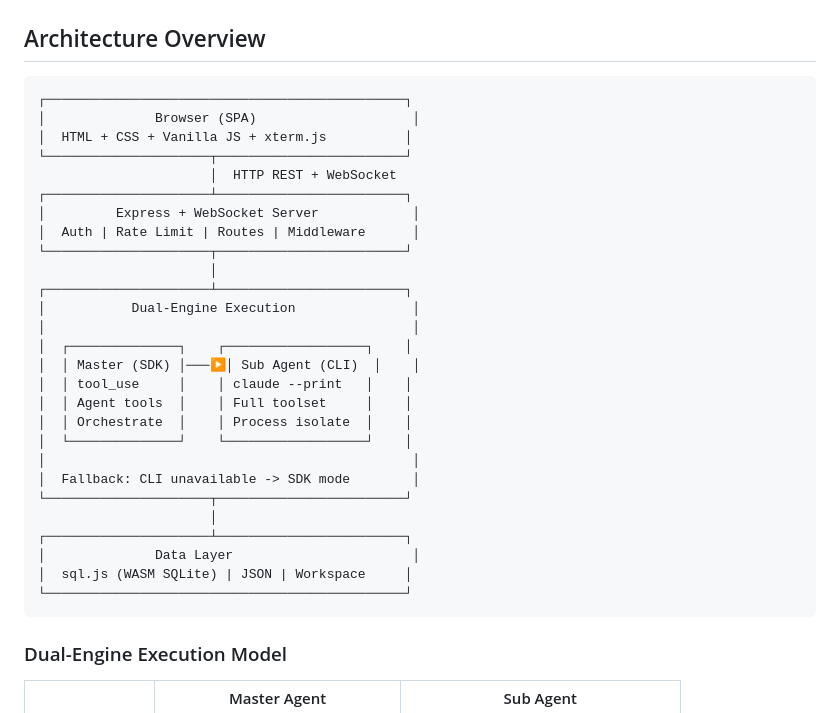
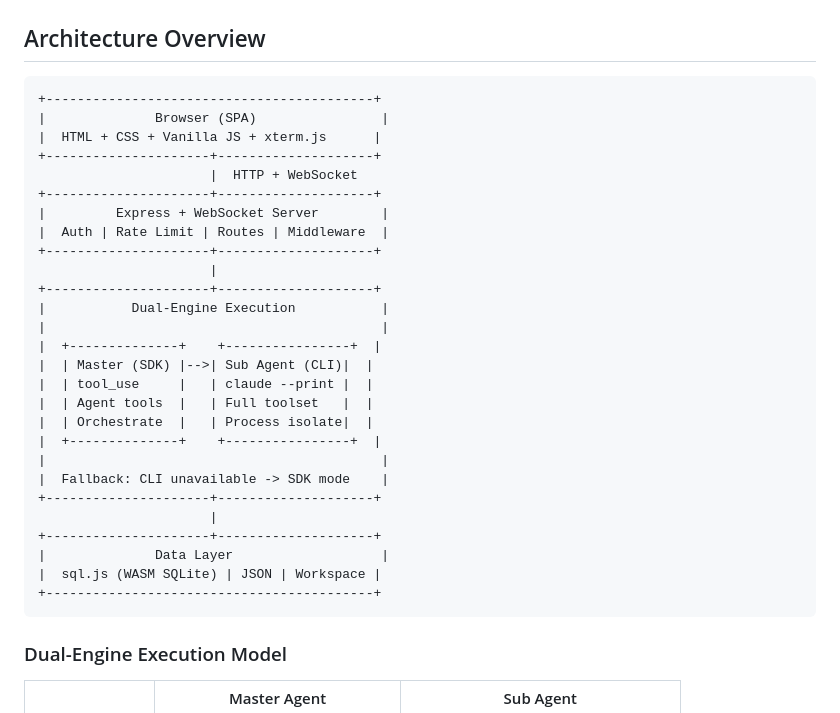
Before and after one commit to FocuZHe/claude-workflow-studio, a Markdown page: README_EN.md, the part around the change. Drawn GitHub-style.

````diff
--- a/README_EN.md
+++ b/README_EN.md
@@ -11,33 +11,33 @@ A web-based visual platform for orchestrating, monitoring, and managing multiple
 ## Architecture Overview
 
 ```
-┌──────────────────────────────────────────────┐
-│              Browser (SPA)                    │
-│  HTML + CSS + Vanilla JS + xterm.js          │
-└─────────────────────┬────────────────────────┘
-                      │  HTTP REST + WebSocket
-┌─────────────────────┴────────────────────────┐
-│         Express + WebSocket Server            │
-│  Auth | Rate Limit | Routes | Middleware      │
-└─────────────────────┬────────────────────────┘
-                      │
-┌─────────────────────┴────────────────────────┐
-│           Dual-Engine Execution               │
-│                                               │
-│  ┌──────────────┐    ┌──────────────────┐    │
-│  │ Master (SDK) │───▶│ Sub Agent (CLI)  │    │
-│  │ tool_use     │    │ claude --print   │    │
-│  │ Agent tools  │    │ Full toolset     │    │
-│  │ Orchestrate  │    │ Process isolate  │    │
-│  └──────────────┘    └──────────────────┘    │
-│                                               │
-│  Fallback: CLI unavailable -> SDK mode        │
-└─────────────────────┬────────────────────────┘
-                      │
-┌─────────────────────┴────────────────────────┐
-│              Data Layer                       │
-│  sql.js (WASM SQLite) | JSON | Workspace     │
-└──────────────────────────────────────────────┘
++------------------------------------------+
+|              Browser (SPA)                |
+|  HTML + CSS + Vanilla JS + xterm.js      |
++---------------------+--------------------+
+                      |  HTTP + WebSocket
++---------------------+--------------------+
+|         Express + WebSocket Server        |
+|  Auth | Rate Limit | Routes | Middleware  |
++---------------------+--------------------+
+                      |
++---------------------+--------------------+
+|           Dual-Engine Execution           |
+|                                           |
+|  +--------------+    +----------------+  |
+|  | Master (SDK) |-->| Sub Agent (CLI)|  |
+|  | tool_use     |   | claude --print |  |
+|  | Agent tools  |   | Full toolset   |  |
+|  | Orchestrate  |   | Process isolate|  |
+|  +--------------+    +----------------+  |
+|                                           |
+|  Fallback: CLI unavailable -> SDK mode    |
++---------------------+--------------------+
+                      |
++---------------------+--------------------+
+|              Data Layer                   |
+|  sql.js (WASM SQLite) | JSON | Workspace |
++------------------------------------------+
 ```
 
 ### Dual-Engine Execution Model
````
Also changed, not shown: README.md (+26 -27 lines), docs/architecture.md (+24 -24 lines).
